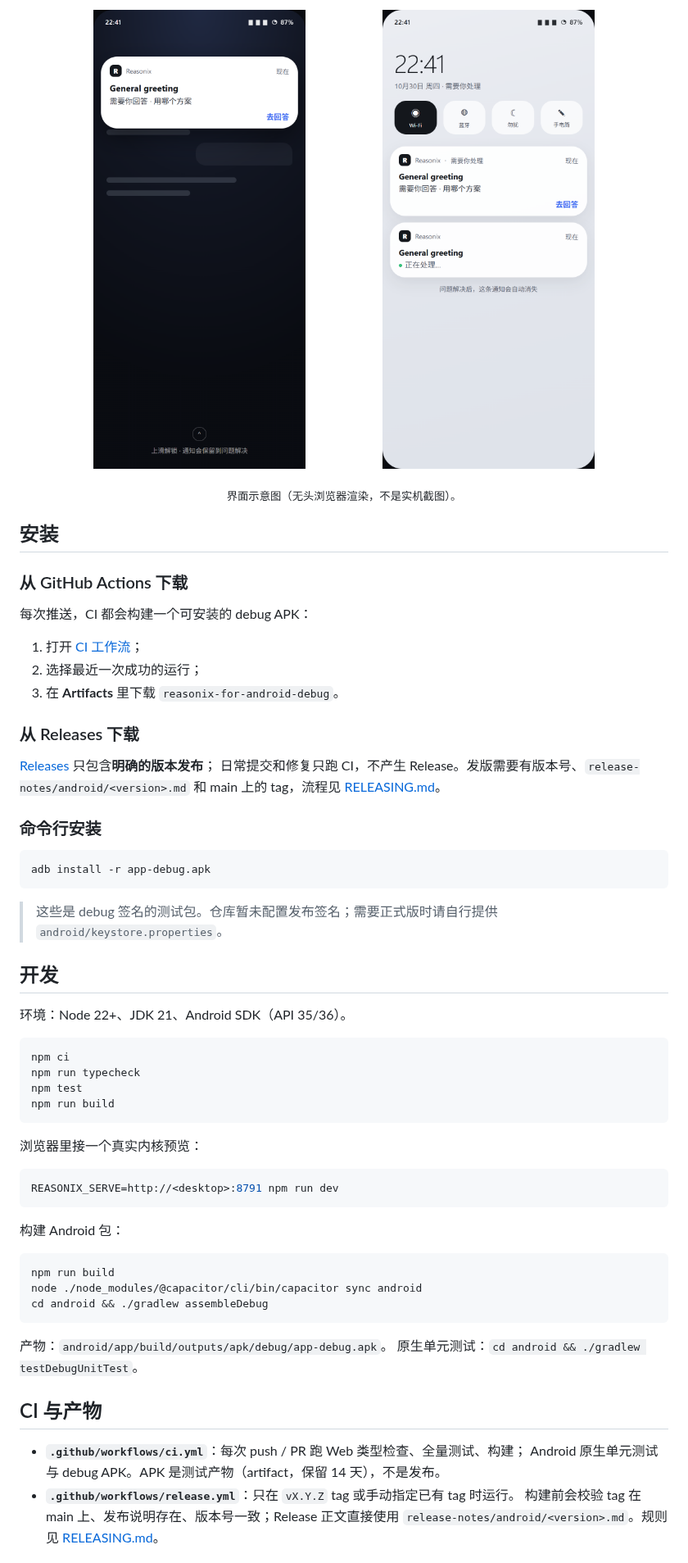
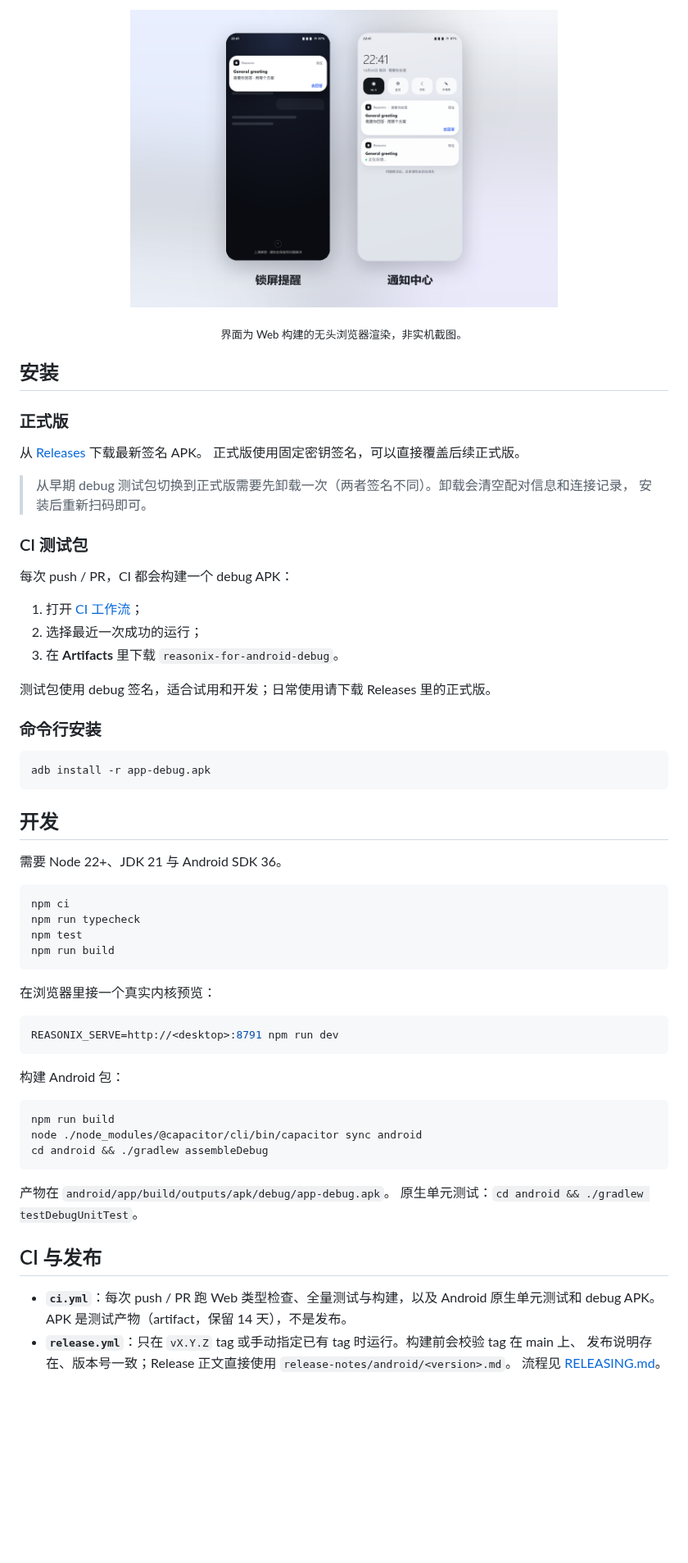
Before and after one commit to f1shsmell/Reasonix-Android, a Markdown page: README.md, the part around one of its changes. Shown at 82% size. Rendered like a GitHub page; pictures changed too: docs/screenshots/notifications.png (added); blank space fills up the shorter version.

````diff
--- a/README.md
+++ b/README.md
@@ -83,26 +65,29 @@ Reasonix Studio 的能力：
 
 <p align="center">
-  <img src="docs/screenshots/ask-headsup.png" width="44%" alt="锁屏上的需要你处理通知" />
-  <img src="docs/screenshots/ask-shade.png" width="44%" alt="通知栏里的提问与运行中通知" />
+  <img src="docs/screenshots/notifications.png" width="66%" alt="锁屏提醒与通知中心">
 </p>
 
-<p align="center"><sub>界面示意图（无头浏览器渲染，不是实机截图）。</sub></p>
+<p align="center"><sub>界面为 Web 构建的无头浏览器渲染，非实机截图。</sub></p>
 
 ## 安装
 
-### 从 GitHub Actions 下载
+### 正式版
 
-每次推送，CI 都会构建一个可安装的 debug APK：
+从 [Releases](https://github.com/f1shsmell/Reasonix-Android/releases) 下载最新签名 APK。
+正式版使用固定密钥签名，可以直接覆盖后续正式版。
+
+> 从早期 debug 测试包切换到正式版需要先卸载一次（两者签名不同）。卸载会清空配对信息和连接记录，
+> 安装后重新扫码即可。
+
+### CI 测试包
+
+每次 push / PR，CI 都会构建一个 debug APK：
 
 1. 打开 [CI 工作流](https://github.com/f1shsmell/Reasonix-Android/actions/workflows/ci.yml)；
 2. 选择最近一次成功的运行；
 3. 在 **Artifacts** 里下载 `reasonix-for-android-debug`。
 
-### 从 Releases 下载
-
-[Releases](https://github.com/f1shsmell/Reasonix-Android/releases) 只包含**明确的版本发布**；
-日常提交和修复只跑 CI，不产生 Release。发版需要有版本号、`release-notes/android/<version>.md`
-和 main 上的 tag，流程见 [RELEASING.md](RELEASING.md)。
+测试包使用 debug 签名，适合试用和开发；日常使用请下载 Releases 里的正式版。
 
 ### 命令行安装
 
@@ -110,12 +95,9 @@ Reasonix Studio 的能力：
 adb install -r app-debug.apk
 ```
 
-> 这些是 debug 签名的测试包。仓库暂未配置发布签名；需要正式版时请自行提供
-> `android/keystore.properties`。
-
 ## 开发
 
-环境：Node 22+、JDK 21、Android SDK（API 35/36）。
+需要 Node 22+、JDK 21 与 Android SDK 36。
 
 ```bash
 npm ci
@@ -124,7 +106,7 @@ npm test
 npm run build
 ```
 
-浏览器里接一个真实内核预览：
+在浏览器里接一个真实内核预览：
 
 ```bash
 REASONIX_SERVE=http://<desktop>:8791 npm run dev
@@ -138,14 +120,14 @@ node ./node_modules/@capacitor/cli/bin/capacitor sync android
 cd android && ./gradlew assembleDebug
 ```
 
-产物：`android/app/build/outputs/apk/debug/app-debug.apk`。
+产物在 `android/app/build/outputs/apk/debug/app-debug.apk`。
 原生单元测试：`cd android && ./gradlew testDebugUnitTest`。
 
-## CI 与产物
+## CI 与发布
 
-- **`.github/workflows/ci.yml`**：每次 push / PR 跑 Web 类型检查、全量测试、构建；
-  Android 原生单元测试与 debug APK。APK 是测试产物（artifact，保留 14 天），不是发布。
-- **`.github/workflows/release.yml`**：只在 `vX.Y.Z` tag 或手动指定已有 tag 时运行。
-  构建前会校验 tag 在 main 上、发布说明存在、版本号一致；Release 正文直接使用
-  `release-notes/android/<version>.md`。规则见 [RELEASING.md](RELEASING.md)。
+- **`ci.yml`**：每次 push / PR 跑 Web 类型检查、全量测试与构建，以及 Android 原生单元测试和 debug APK。
+  APK 是测试产物（artifact，保留 14 天），不是发布。
+- **`release.yml`**：只在 `vX.Y.Z` tag 或手动指定已有 tag 时运行。构建前会校验 tag 在 main 上、
+  发布说明存在、版本号一致；Release 正文直接使用 `release-notes/android/<version>.md`。
+  流程见 [RELEASING.md](RELEASING.md)。
 
````
Also changed, not shown: other parts of README.md (+60 -76 lines), docs/screenshots/tour.png (added).
